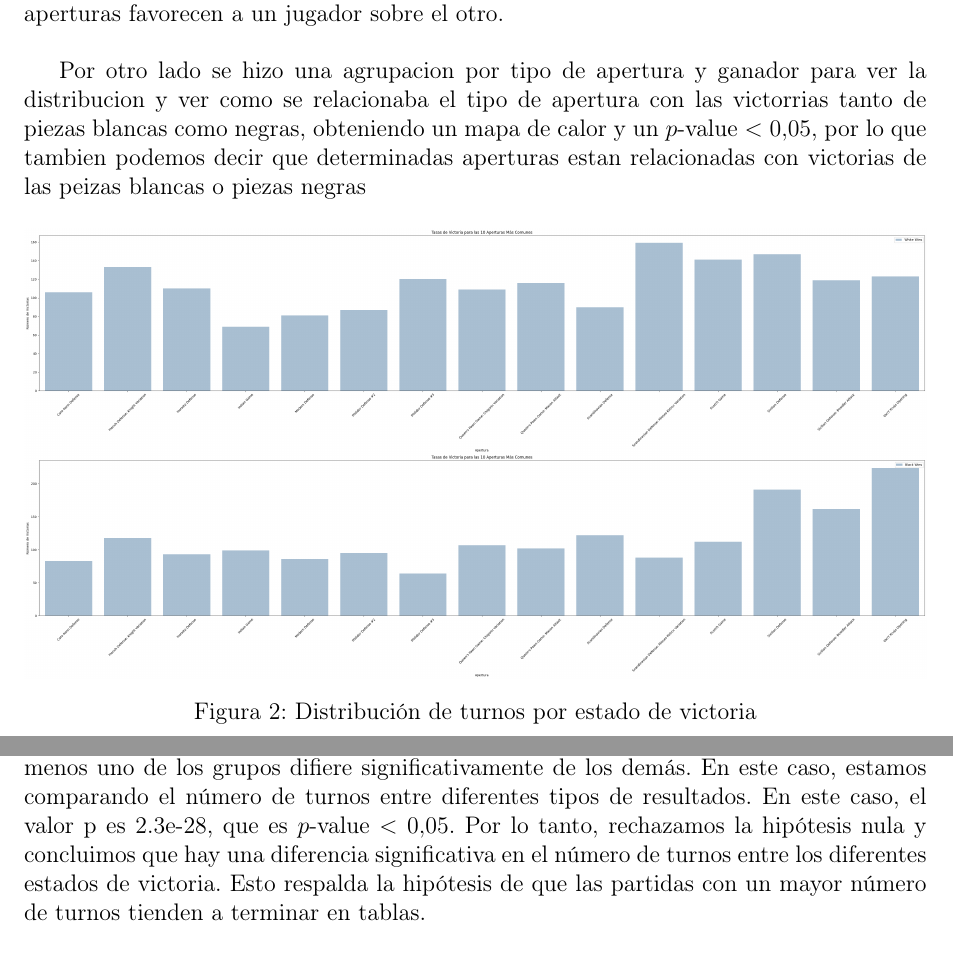
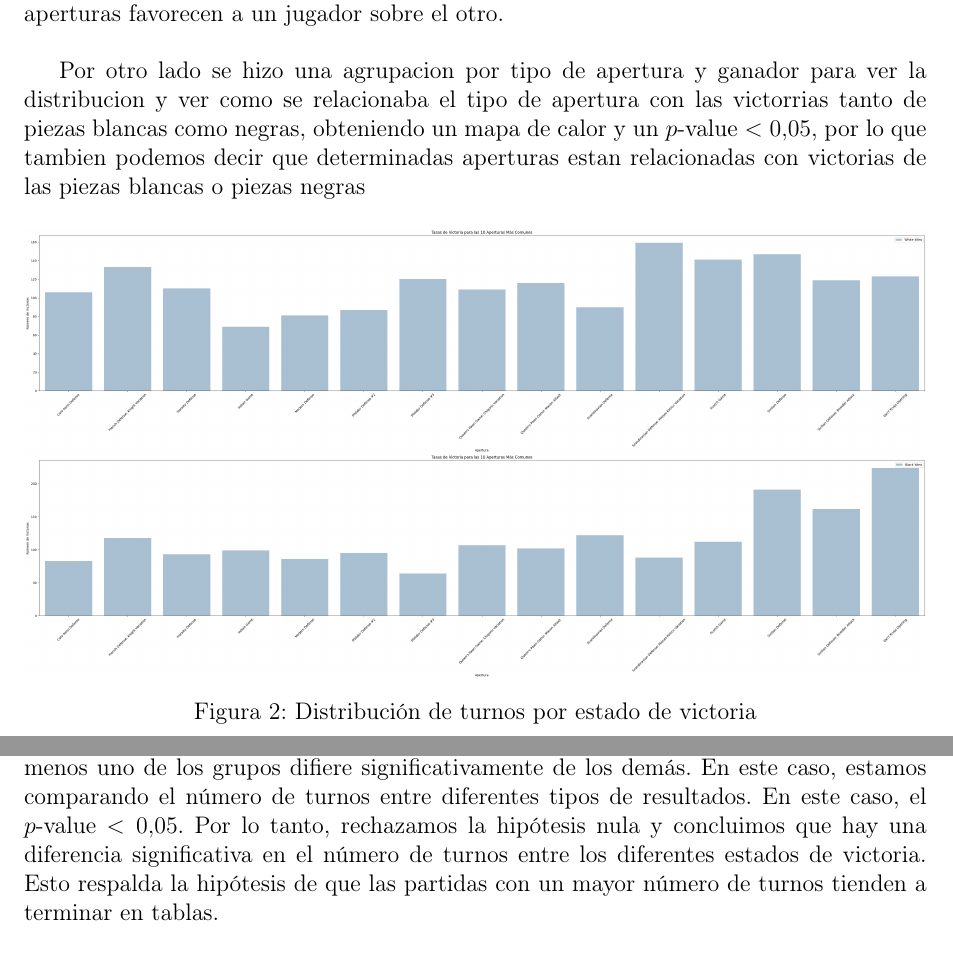
Before and after one commit to JesusGs91/Proyectos, a LaTeX paper (EDA_CHESS/Memoria/memoria.tex): two parts of pages 6 and 8 of 9, joined at a grey line, cut so that both start at the same text. Compiled offline with pdfLaTeX.

Commit message:
actualizacion

```diff
--- a/EDA_CHESS/Memoria/memoria.tex
+++ b/EDA_CHESS/Memoria/memoria.tex
@@ -165,7 +165,7 @@ por lo que podemos decir que ciertas aperturas favorecen a un jugador sobre el o
 \vspace{5mm} % Espacio entre tablas
 
 Por otro lado se hizo una agrupacion por tipo de apertura y ganador para ver la distribucion y ver como se relacionaba el tipo de apertura con las victorrias tanto de piezas blancas como negras, obteniendo un mapa de calor y un $p$-value $< 0{,}05$,
-por lo que tambien podemos decir que determinadas aperturas estan relacionadas con victorias de las peizas blancas o piezas negras
+por lo que tambien podemos decir que determinadas aperturas estan relacionadas con victorias de las piezas blancas o piezas negras
 
 
 \begin{figure}[H]
@@ -199,7 +199,7 @@ por lo que tambien podemos decir que determinadas aperturas estan relacionadas c
 
 \subsection{Hipótesis 3: Las partidas con un mayor número de turnos tienden a terminar en tablas}
 Se utilizó ANOVA para comparar las medias de tres o más grupos para ver si al menos uno de los grupos difiere significativamente de los demás. En este caso, estamos comparando el número de turnos entre diferentes tipos de resultados.
-En este caso, el valor p es 2.3e-28, que es $p$-value $< 0{,}05$.
+En este caso, el $p$-value $< 0{,}05$.
 Por lo tanto, rechazamos la hipótesis nula y concluimos que hay una diferencia significativa en el número de turnos entre los diferentes estados de victoria. Esto respalda la hipótesis de que las partidas con un mayor número de turnos tienden a terminar en tablas.
 
 \begin{figure}[H]
```
Also changed, not shown: EDA_CHESS/Memoria/memoria.pdf, 7 other files.
